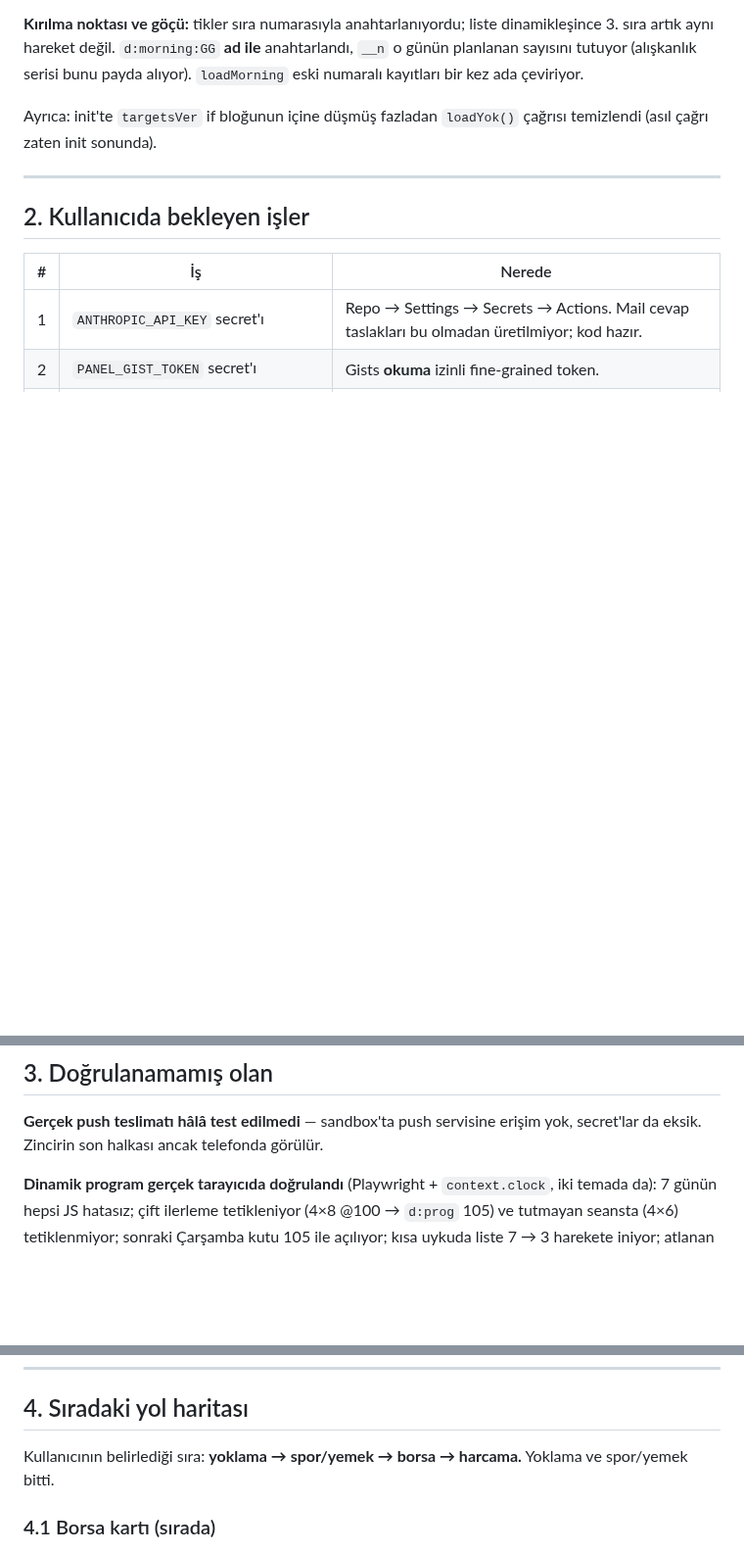
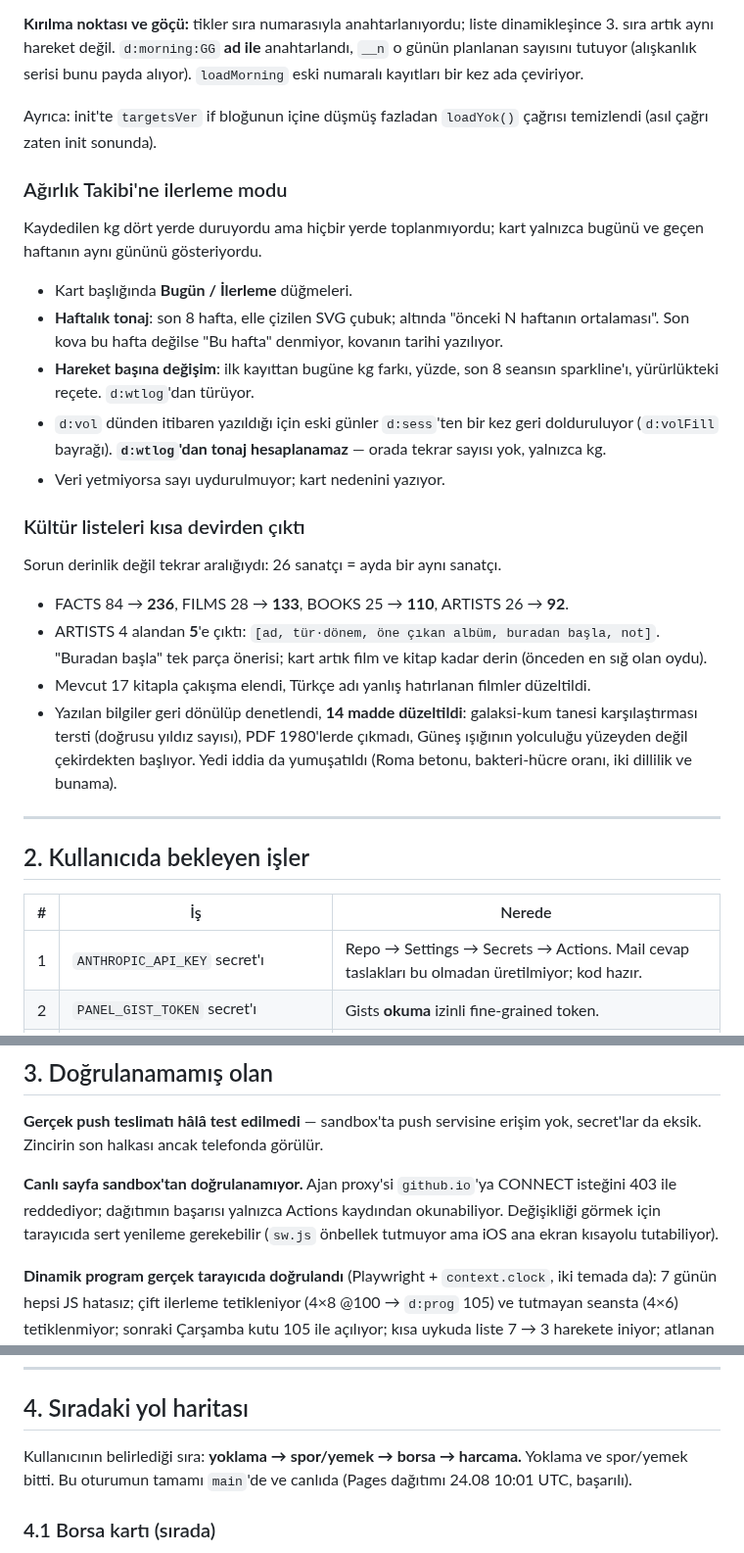
Before and after one commit to dogukandurukan/panel, a Markdown page: DEVAM.md, 3 parts joined by grey strips. Shown at 98% size. Rendered like a GitHub page; blank space fills up the shorter version.

Commit message:
DEVAM.md: ilerleme modu ve kültür genişletmesi eklendi
Oturumun son iki işi ve sandbox'ın canlı sayfayı doğrulayamaması not edildi.

Co-Authored-By: Claude Opus 5 <noreply@anthropic.com>
Claude-Session: https://claude.ai/code/session_01YJ8j2pGqooGqcCEnJuJFyX

```diff
--- a/DEVAM.md
+++ b/DEVAM.md
@@ -65,6 +65,35 @@ payda alıyor). `loadMorning` eski numaralı kayıtları bir kez ada çeviriyor.
 Ayrıca: init'te `targetsVer` if bloğunun içine düşmüş fazladan `loadYok()`
 çağrısı temizlendi (asıl çağrı zaten init sonunda).
 
+### Ağırlık Takibi'ne ilerleme modu
+Kaydedilen kg dört yerde duruyordu ama hiçbir yerde toplanmıyordu; kart yalnızca
+bugünü ve geçen haftanın aynı gününü gösteriyordu.
+
+- Kart başlığında **Bugün / İlerleme** düğmeleri.
+- **Haftalık tonaj**: son 8 hafta, elle çizilen SVG çubuk; altında "önceki N
+  haftanın ortalaması". Son kova bu hafta değilse "Bu hafta" denmiyor,
+  kovanın tarihi yazılıyor.
+- **Hareket başına değişim**: ilk kayıttan bugüne kg farkı, yüzde, son 8 seansın
+  sparkline'ı, yürürlükteki reçete. `d:wtlog`'dan türüyor.
+- `d:vol` dünden itibaren yazıldığı için eski günler `d:sess`'ten bir kez geri
+  dolduruluyor (`d:volFill` bayrağı). **`d:wtlog`'dan tonaj hesaplanamaz** —
+  orada tekrar sayısı yok, yalnızca kg.
+- Veri yetmiyorsa sayı uydurulmuyor; kart nedenini yazıyor.
+
+### Kültür listeleri kısa devirden çıktı
+Sorun derinlik değil tekrar aralığıydı: 26 sanatçı = ayda bir aynı sanatçı.
+
+- FACTS 84 → **236**, FILMS 28 → **133**, BOOKS 25 → **110**, ARTISTS 26 → **92**.
+- ARTISTS 4 alandan **5**'e çıktı: `[ad, tür·dönem, öne çıkan albüm, buradan
+  başla, not]`. "Buradan başla" tek parça önerisi; kart artık film ve kitap
+  kadar derin (önceden en sığ olan oydu).
+- Mevcut 17 kitapla çakışma elendi, Türkçe adı yanlış hatırlanan filmler
+  düzeltildi.
+- Yazılan bilgiler geri dönülüp denetlendi, **14 madde düzeltildi**: galaksi-kum
+  tanesi karşılaştırması tersti (doğrusu yıldız sayısı), PDF 1980'lerde çıkmadı,
+  Güneş ışığının yolculuğu yüzeyden değil çekirdekten başlıyor. Yedi iddia da
+  yumuşatıldı (Roma betonu, bakteri-hücre oranı, iki dillilik ve bunama).
+
 ---
 
 ## 2. Kullanıcıda bekleyen işler
@@ -85,6 +114,11 @@ Ayrıca: init'te `targetsVer` if bloğunun içine düşmüş fazladan `loadYok()
 **Gerçek push teslimatı hâlâ test edilmedi** — sandbox'ta push servisine erişim
 yok, secret'lar da eksik. Zincirin son halkası ancak telefonda görülür.
 
+**Canlı sayfa sandbox'tan doğrulanamıyor.** Ajan proxy'si `github.io`'ya CONNECT
+isteğini 403 ile reddediyor; dağıtımın başarısı yalnızca Actions kaydından
+okunabiliyor. Değişikliği görmek için tarayıcıda sert yenileme gerekebilir
+(`sw.js` önbellek tutmuyor ama iOS ana ekran kısayolu tutabiliyor).
+
 **Dinamik program gerçek tarayıcıda doğrulandı** (Playwright + `context.clock`,
 iki temada da): 7 günün hepsi JS hatasız; çift ilerleme tetikleniyor (4×8 @100
 → `d:prog` 105) ve tutmayan seansta (4×6) tetiklenmiyor; sonraki Çarşamba kutu
@@ -101,7 +135,8 @@ istiyor, yani hacim ayarı ilk iki hafta devreye girmeyecek. Kart o sırada
 ## 4. Sıradaki yol haritası
 
 Kullanıcının belirlediği sıra: **yoklama → spor/yemek → borsa → harcama.**
-Yoklama ve spor/yemek bitti.
+Yoklama ve spor/yemek bitti. Bu oturumun tamamı `main`'de ve canlıda
+(Pages dağıtımı 24.08 10:01 UTC, başarılı).
 
 ### 4.1 Borsa kartı (sırada)
 Sparkline/mum grafikleri, hisseye tıklayınca TradingView ya da saatlik veri,
```
Also changed, not shown: other parts of DEVAM.md (+2 -1 lines).
